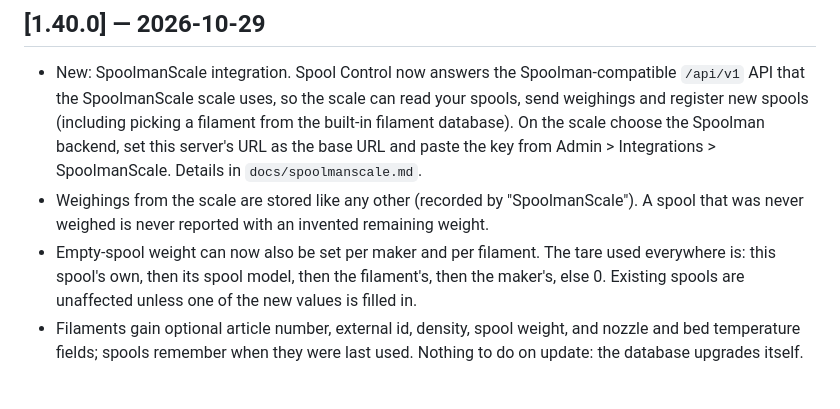
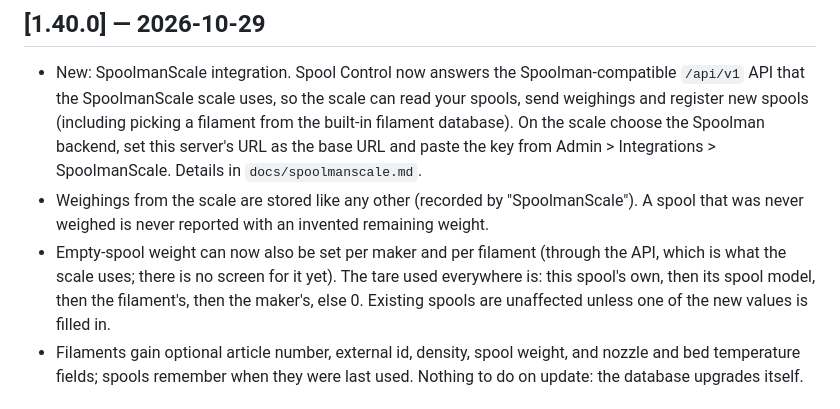
Before and after one commit to iscarelli/spool-control, a Markdown page: CHANGELOG.md, the part around the change. Drawn GitHub-style.

Commit message:
docs(changelog): say where maker and filament tare are set

```diff
--- a/CHANGELOG.md
+++ b/CHANGELOG.md
@@ -14,7 +14,7 @@ Versioning follows [SemVer](https://semver.org/): **MAJOR.MINOR.PATCH**
 
 - New: SpoolmanScale integration. Spool Control now answers the Spoolman-compatible `/api/v1` API that the SpoolmanScale scale uses, so the scale can read your spools, send weighings and register new spools (including picking a filament from the built-in filament database). On the scale choose the Spoolman backend, set this server's URL as the base URL and paste the key from Admin > Integrations > SpoolmanScale. Details in `docs/spoolmanscale.md`.
 - Weighings from the scale are stored like any other (recorded by "SpoolmanScale"). A spool that was never weighed is never reported with an invented remaining weight.
-- Empty-spool weight can now also be set per maker and per filament. The tare used everywhere is: this spool's own, then its spool model, then the filament's, then the maker's, else 0. Existing spools are unaffected unless one of the new values is filled in.
+- Empty-spool weight can now also be set per maker and per filament (through the API, which is what the scale uses; there is no screen for it yet). The tare used everywhere is: this spool's own, then its spool model, then the filament's, then the maker's, else 0. Existing spools are unaffected unless one of the new values is filled in.
 - Filaments gain optional article number, external id, density, spool weight, and nozzle and bed temperature fields; spools remember when they were last used. Nothing to do on update: the database upgrades itself.
 
 ## [1.39.28] — 2026-10-24
```
